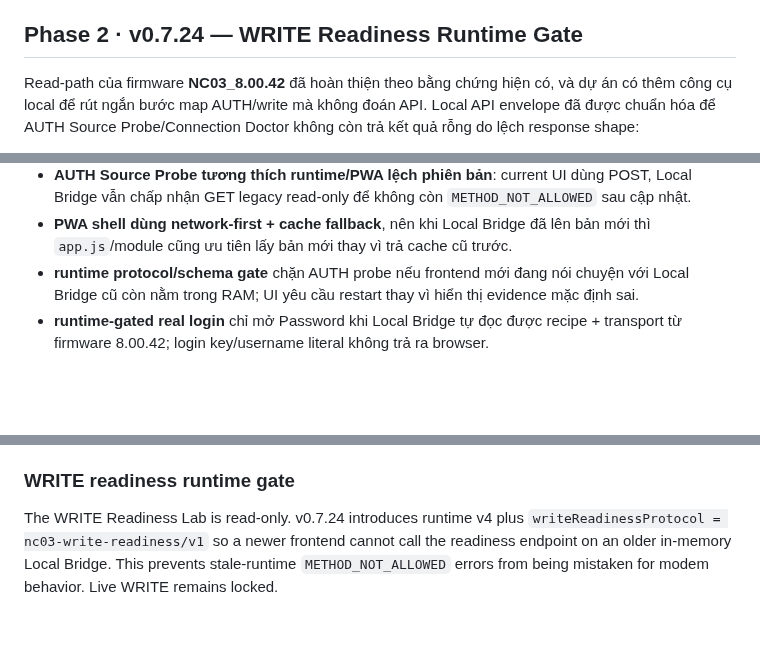
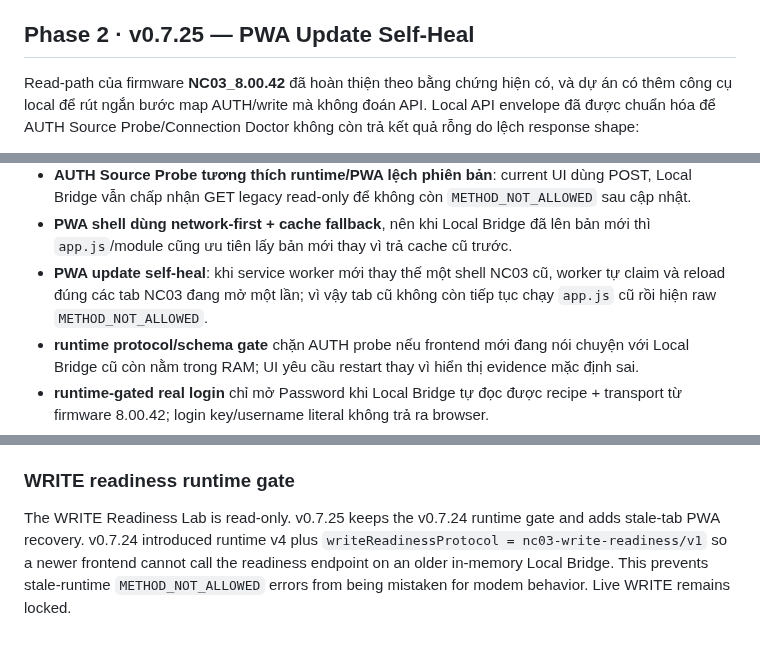
Before and after one commit to BlueDragon33/NC03_Modem, a Markdown page: README.md, 3 parts joined by grey strips. GitHub-like rendering; blank space fills up the shorter version.

Commit message:
docs: describe PWA stale-tab recovery

```diff
--- a/README.md
+++ b/README.md
@@ -15,7 +15,7 @@ Website-app/PWA quản trị modem **HYBRID Wi-Fi 5G NC03** theo hướng local-
 - Không commit HAR thô chứa thông tin riêng.
 - Mock Mode chỉ nằm trong Advanced Developer Mode và luôn gắn nhãn **DEMO DATA**.
 
-## Phase 2 · v0.7.24 — WRITE Readiness Runtime Gate
+## Phase 2 · v0.7.25 — PWA Update Self-Heal
 
 Read-path của firmware **NC03_8.00.42** đã hoàn thiện theo bằng chứng hiện có, và dự án có thêm công cụ local để rút ngắn bước map AUTH/write mà không đoán API. Local API envelope đã được chuẩn hóa để AUTH Source Probe/Connection Doctor không còn trả kết quả rỗng do lệch response shape:
 
@@ -44,6 +44,7 @@ Read-path của firmware **NC03_8.00.42** đã hoàn thiện theo bằng chứng
 - **Developer Tools luôn hiện rõ trong Settings**, HAR Evidence Lab không còn bị giấu ở cuối trang.
 - **AUTH Source Probe tương thích runtime/PWA lệch phiên bản**: current UI dùng POST, Local Bridge vẫn chấp nhận GET legacy read-only để không còn `METHOD_NOT_ALLOWED` sau cập nhật.
 - **PWA shell dùng network-first + cache fallback**, nên khi Local Bridge đã lên bản mới thì `app.js`/module cũng ưu tiên lấy bản mới thay vì trả cache cũ trước.
+- **PWA update self-heal**: khi service worker mới thay thế một shell NC03 cũ, worker tự claim và reload đúng các tab NC03 đang mở một lần; vì vậy tab cũ không còn tiếp tục chạy `app.js` cũ rồi hiện raw `METHOD_NOT_ALLOWED`.
 - **runtime protocol/schema gate** chặn AUTH probe nếu frontend mới đang nói chuyện với Local Bridge cũ còn nằm trong RAM; UI yêu cầu restart thay vì hiển thị evidence mặc định sai.
 - **runtime-gated real login** chỉ mở Password khi Local Bridge tự đọc được recipe + transport từ firmware 8.00.42; login key/username literal không trả ra browser.
 - **Secure Credential Vault** chỉ ghi password sau khi modem trả success và session được `get_login_info` xác minh lại; WRITE vẫn khóa riêng.
@@ -127,4 +128,4 @@ GitHub Pages chỉ deploy live khi repository đã bật **Settings → Pages
 
 ### WRITE readiness runtime gate
 
-The WRITE Readiness Lab is read-only. v0.7.24 introduces runtime v4 plus `writeReadinessProtocol = nc03-write-readiness/v1` so a newer frontend cannot call the readiness endpoint on an older in-memory Local Bridge. This prevents stale-runtime `METHOD_NOT_ALLOWED` errors from being mistaken for modem behavior. Live WRITE remains locked.
+The WRITE Readiness Lab is read-only. v0.7.25 keeps the v0.7.24 runtime gate and adds stale-tab PWA recovery. v0.7.24 introduced runtime v4 plus `writeReadinessProtocol = nc03-write-readiness/v1` so a newer frontend cannot call the readiness endpoint on an older in-memory Local Bridge. This prevents stale-runtime `METHOD_NOT_ALLOWED` errors from being mistaken for modem behavior. Live WRITE remains locked.
```
